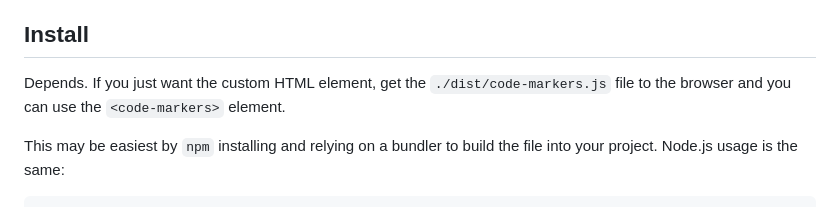
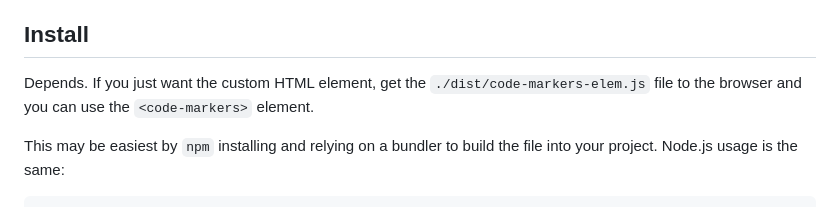
Before and after one commit to tbeseda/code-markers, a Markdown page: README.md, the part around the change. GitHub-like rendering.

```diff
--- a/README.md
+++ b/README.md
@@ -29,7 +29,7 @@ No Shadow DOM required. Bring your own styles.
 
 ## Install
 
-Depends. If you just want the custom HTML element, get the `./dist/code-markers.js` file to the browser and you can use the `<code-markers>` element.
+Depends. If you just want the custom HTML element, get the `./dist/code-markers-elem.js` file to the browser and you can use the `<code-markers>` element.
 
 This may be easiest by `npm` installing and relying on a bundler to build the file into your project. Node.js usage is the same:
 
```
